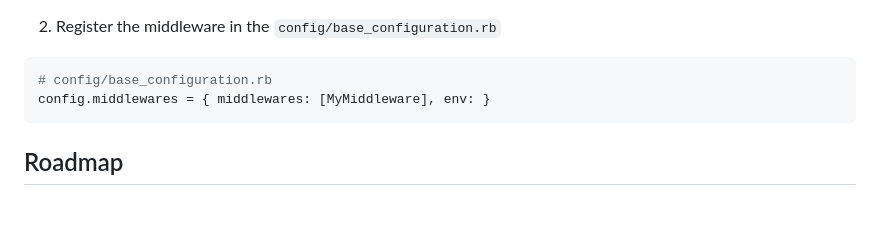
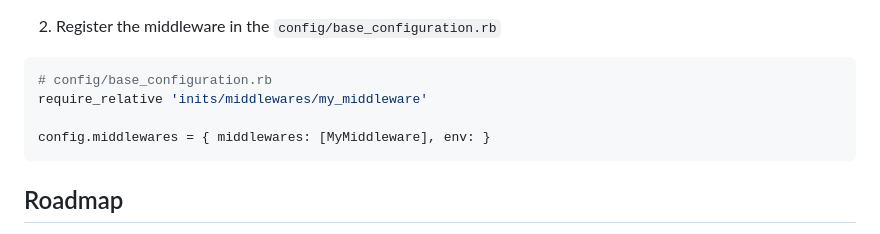
Before and after one commit to nucleom42/rubee, a Markdown page: readme.md, the part around the change. Drawn GitHub-style; blank space fills up the shorter version.

Commit message:
upd readme

````diff
--- a/readme.md
+++ b/readme.md
@@ -1578,6 +1578,8 @@ end
 2. Register the middleware in the `config/base_configuration.rb`
 ```ruby
 # config/base_configuration.rb
+require_relative 'inits/middlewares/my_middleware'
+
 config.middlewares = { middlewares: [MyMiddleware], env: }
 ```
 
````
